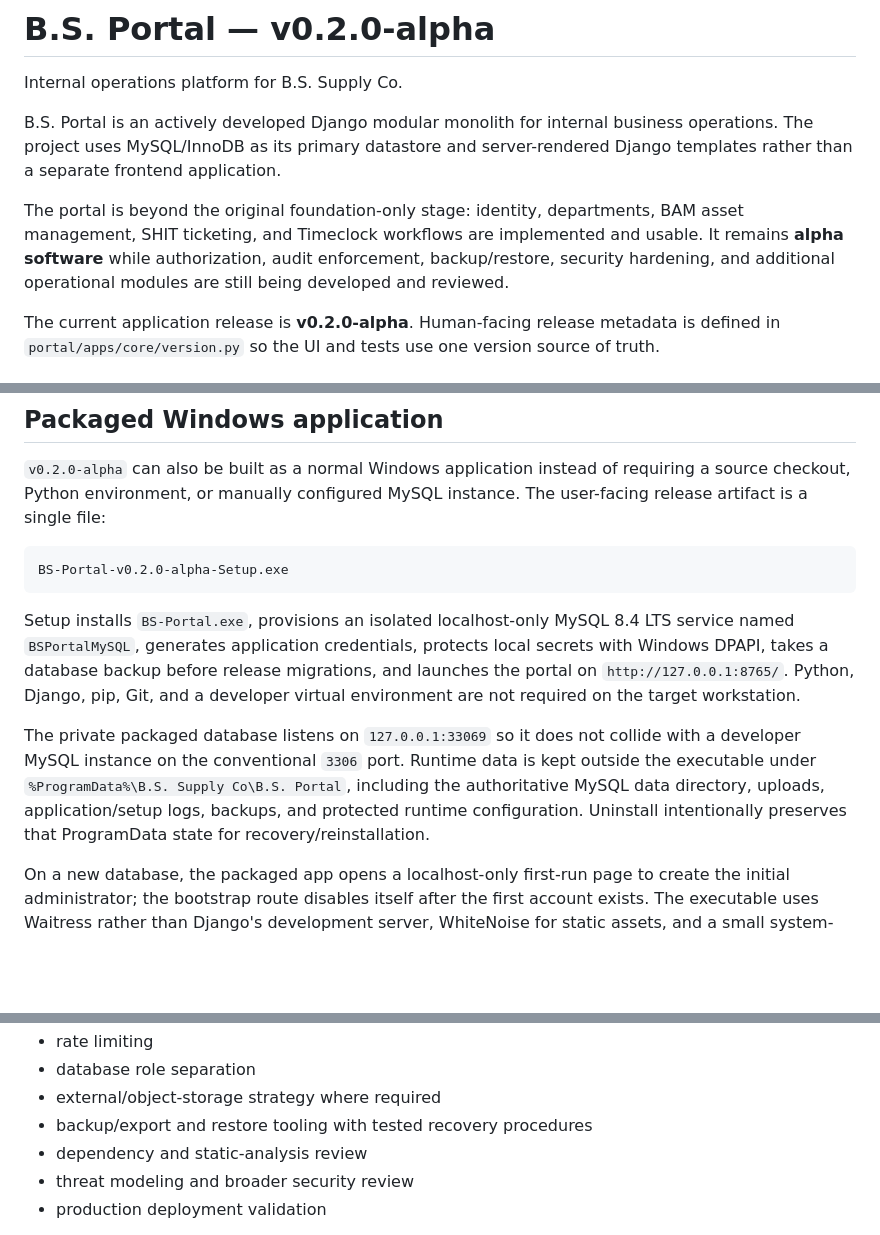
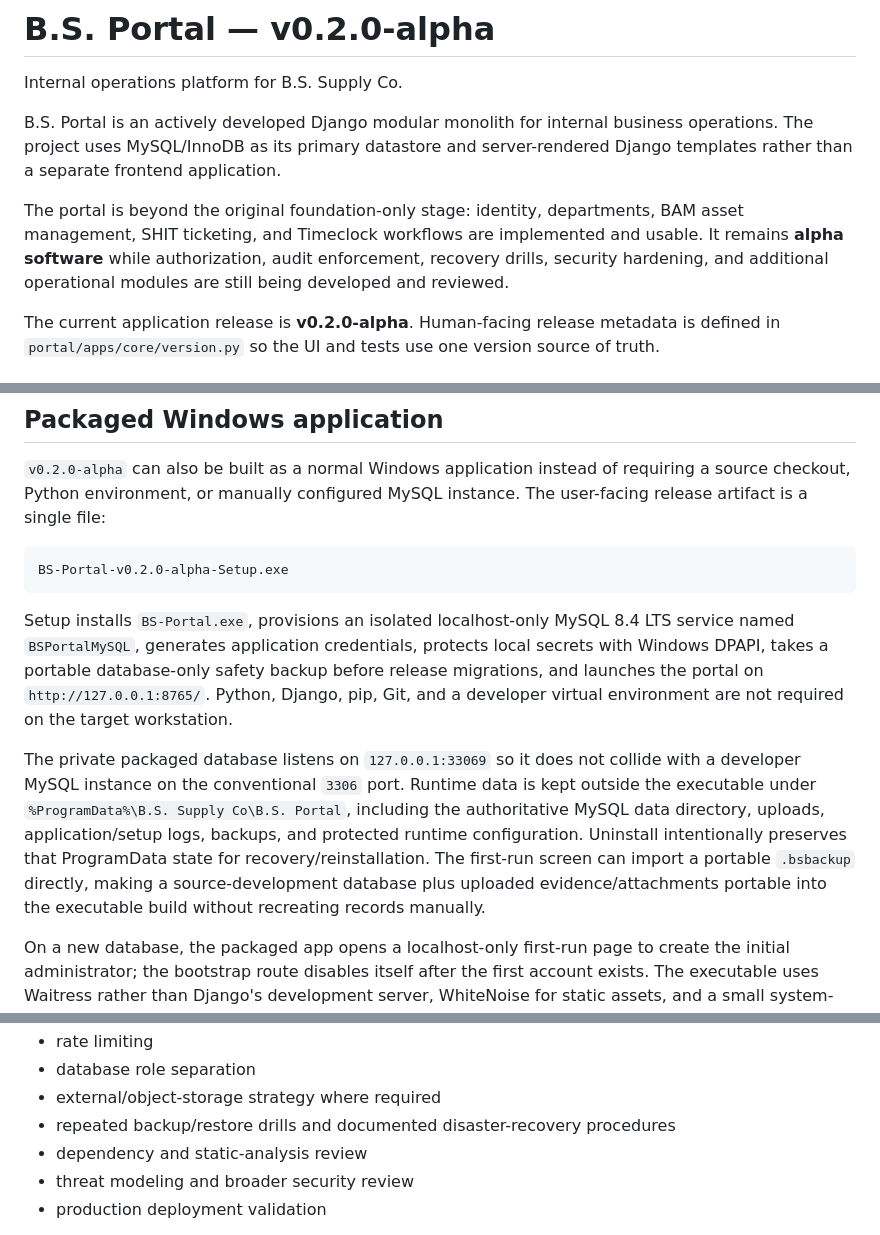
Before and after one commit to yung-megafone/bs-portal, a Markdown page: README.md, 3 parts joined by grey strips. GitHub-like rendering; blank space fills up the shorter version.

````diff
--- a/README.md
+++ b/README.md
@@ -4,7 +4,7 @@ Internal operations platform for B.S. Supply Co.
 
 B.S. Portal is an actively developed Django modular monolith for internal business operations. The project uses MySQL/InnoDB as its primary datastore and server-rendered Django templates rather than a separate frontend application.
 
-The portal is beyond the original foundation-only stage: identity, departments, BAM asset management, SHIT ticketing, and Timeclock workflows are implemented and usable. It remains **alpha software** while authorization, audit enforcement, backup/restore, security hardening, and additional operational modules are still being developed and reviewed.
+The portal is beyond the original foundation-only stage: identity, departments, BAM asset management, SHIT ticketing, and Timeclock workflows are implemented and usable. It remains **alpha software** while authorization, audit enforcement, recovery drills, security hardening, and additional operational modules are still being developed and reviewed.
 
 The current application release is **v0.2.0-alpha**. Human-facing release metadata is defined in `portal/apps/core/version.py` so the UI and tests use one version source of truth.
 
@@ -179,9 +189,9 @@ For source-based deployments, secrets and machine-specific configuration belong
 BS-Portal-v0.2.0-alpha-Setup.exe
 ```
 
-Setup installs `BS-Portal.exe`, provisions an isolated localhost-only MySQL 8.4 LTS service named `BSPortalMySQL`, generates application credentials, protects local secrets with Windows DPAPI, takes a database backup before release migrations, and launches the portal on `http://127.0.0.1:8765/`. Python, Django, pip, Git, and a developer virtual environment are not required on the target workstation.
+Setup installs `BS-Portal.exe`, provisions an isolated localhost-only MySQL 8.4 LTS service named `BSPortalMySQL`, generates application credentials, protects local secrets with Windows DPAPI, takes a portable database-only safety backup before release migrations, and launches the portal on `http://127.0.0.1:8765/`. Python, Django, pip, Git, and a developer virtual environment are not required on the target workstation.
 
-The private packaged database listens on `127.0.0.1:33069` so it does not collide with a developer MySQL instance on the conventional `3306` port. Runtime data is kept outside the executable under `%ProgramData%\B.S. Supply Co\B.S. Portal`, including the authoritative MySQL data directory, uploads, application/setup logs, backups, and protected runtime configuration. Uninstall intentionally preserves that ProgramData state for recovery/reinstallation.
+The private packaged database listens on `127.0.0.1:33069` so it does not collide with a developer MySQL instance on the conventional `3306` port. Runtime data is kept outside the executable under `%ProgramData%\B.S. Supply Co\B.S. Portal`, including the authoritative MySQL data directory, uploads, application/setup logs, backups, and protected runtime configuration. Uninstall intentionally preserves that ProgramData state for recovery/reinstallation. The first-run screen can import a portable `.bsbackup` directly, making a source-development database plus uploaded evidence/attachments portable into the executable build without recreating records manually.
 
 On a new database, the packaged app opens a localhost-only first-run page to create the initial administrator; the bootstrap route disables itself after the first account exists. The executable uses Waitress rather than Django's development server, WhiteNoise for static assets, and a small system-tray controller for opening the portal, viewing logs, or exiting the local server.
 
@@ -308,7 +340,7 @@ Major work still planned or incomplete includes:
 - rate limiting
 - database role separation
 - external/object-storage strategy where required
-- backup/export and restore tooling with tested recovery procedures
+- repeated backup/restore drills and documented disaster-recovery procedures
 - dependency and static-analysis review
 - threat modeling and broader security review
 - production deployment validation
````
Also changed, not shown: other parts of README.md (+32 -0 lines).
